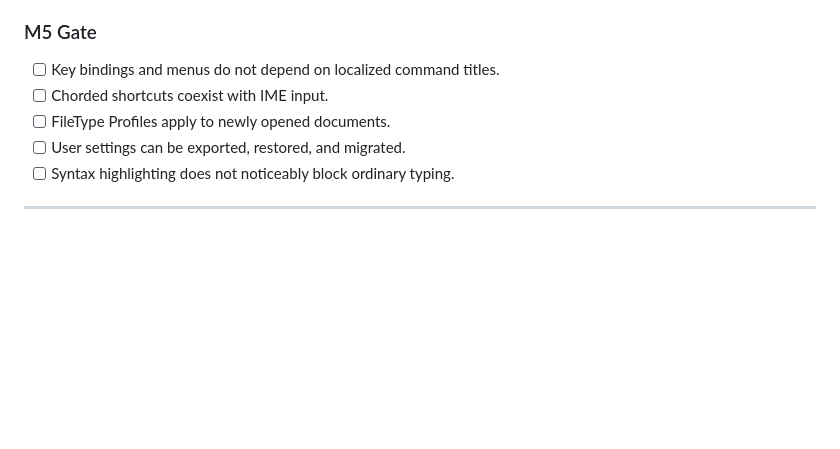
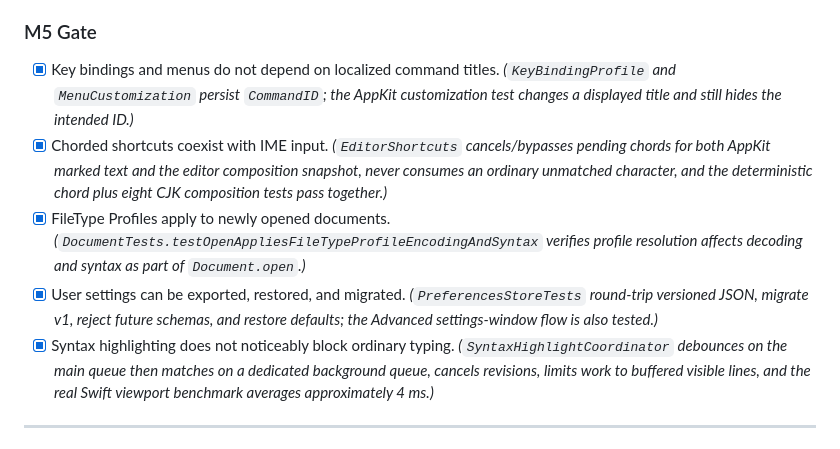
Before and after one commit to tosnetwork/maruedit, a Markdown page: ROADMAP.md, the part around the change. Rendered like a GitHub page; blank space fills up the shorter version.

Commit message:
Close M5 verification gate

```diff
--- a/ROADMAP.md
+++ b/ROADMAP.md
@@ -1922,11 +1922,11 @@ General | Editor | Appearance | Files | Search | Key Bindings | Macros | Advance
 
 ### M5 Gate
 
-- [ ] Key bindings and menus do not depend on localized command titles.
-- [ ] Chorded shortcuts coexist with IME input.
-- [ ] FileType Profiles apply to newly opened documents.
-- [ ] User settings can be exported, restored, and migrated.
-- [ ] Syntax highlighting does not noticeably block ordinary typing.
+- [x] Key bindings and menus do not depend on localized command titles. *(`KeyBindingProfile` and `MenuCustomization` persist `CommandID`; the AppKit customization test changes a displayed title and still hides the intended ID.)*
+- [x] Chorded shortcuts coexist with IME input. *(`EditorShortcuts` cancels/bypasses pending chords for both AppKit marked text and the editor composition snapshot, never consumes an ordinary unmatched character, and the deterministic chord plus eight CJK composition tests pass together.)*
+- [x] FileType Profiles apply to newly opened documents. *(`DocumentTests.testOpenAppliesFileTypeProfileEncodingAndSyntax` verifies profile resolution affects decoding and syntax as part of `Document.open`.)*
+- [x] User settings can be exported, restored, and migrated. *(`PreferencesStoreTests` round-trip versioned JSON, migrate v1, reject future schemas, and restore defaults; the Advanced settings-window flow is also tested.)*
+- [x] Syntax highlighting does not noticeably block ordinary typing. *(`SyntaxHighlightCoordinator` debounces on the main queue then matches on a dedicated background queue, cancels revisions, limits work to buffered visible lines, and the real Swift viewport benchmark averages approximately 4 ms.)*
 
 ---
 
```
